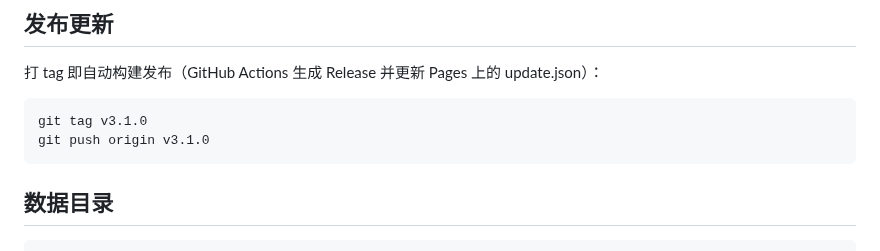
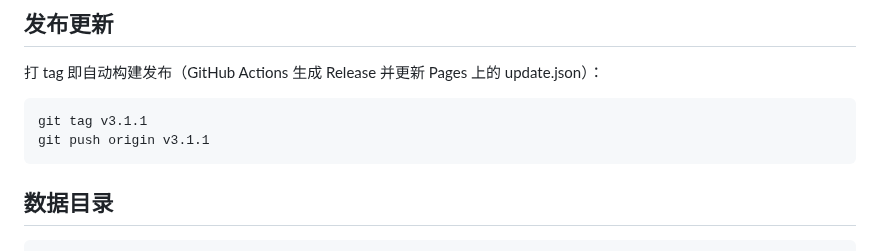
Before and after one commit to myp-super/MinePDF, a Markdown page: README.md, the part around the change. Rendered like a GitHub page.

````diff
--- a/README.md
+++ b/README.md
@@ -71,8 +71,8 @@ npm run dist
 打 tag 即自动构建发布（GitHub Actions 生成 Release 并更新 Pages 上的 update.json）：
 
 ```bash
-git tag v3.1.0
-git push origin v3.1.0
+git tag v3.1.1
+git push origin v3.1.1
 ```
 
 ## 数据目录
````
Also changed, not shown: docs/app-screenshot.png, 8 other files.
